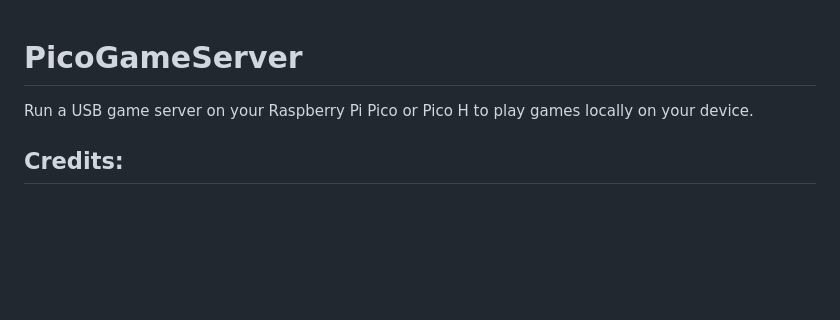
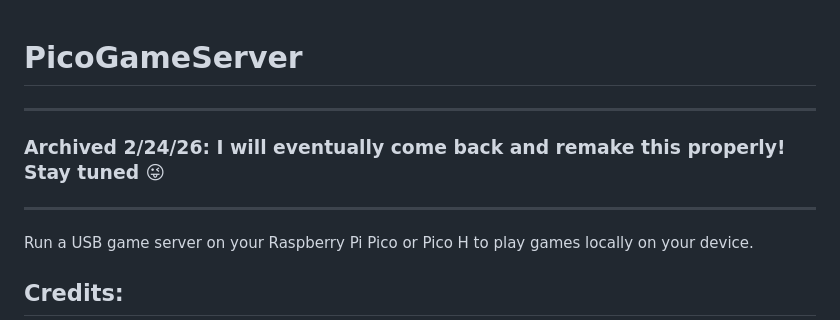
Before and after one commit to NellowTCS/PicoGameServer, a Markdown page: README.md, the part around the change. Drawn GitHub-style; blank space fills up the shorter version.

Commit message:
Update README with archived status and future plans
Added an archived note indicating future plans for the project.

```diff
--- a/README.md
+++ b/README.md
@@ -1,4 +1,11 @@
 # PicoGameServer
+
+---
+
+### Archived 2/24/26: I will eventually come back and remake this properly! Stay tuned 😜
+
+---
+
 Run a USB game server on your Raspberry Pi Pico or Pico H to play games locally on your device.
 
 ## Credits:<br/>
```
